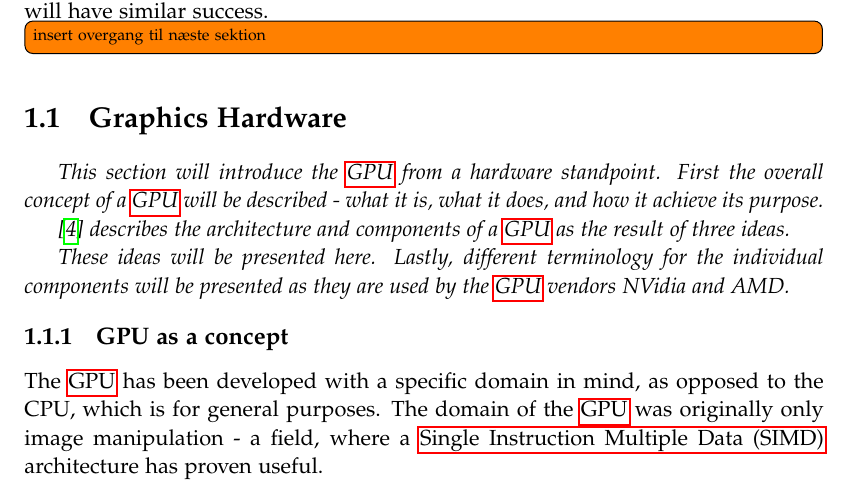
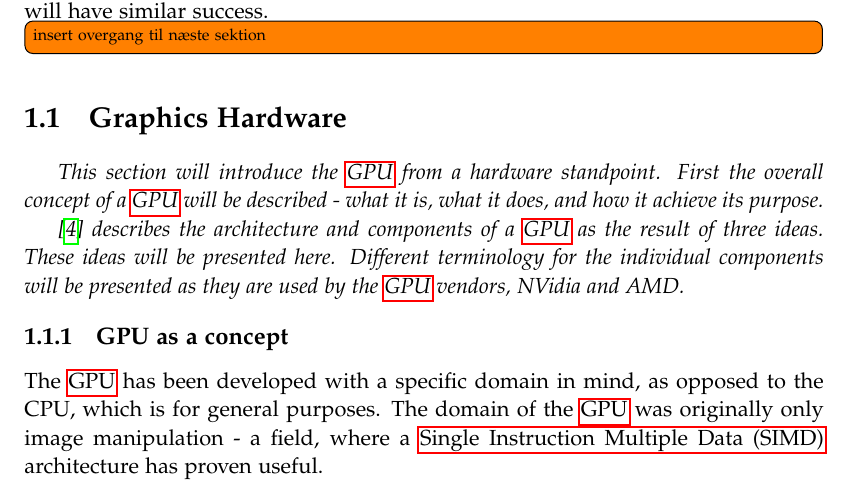
Before and after one commit to dpw901e17/report, a LaTeX thesis (master.tex, which reads mainmatter/introduction/graphics_hardware/index.tex): part of page 12 of 43, cut so that both start at the same text. Compiled offline with pdfLaTeX.

Commit message:
Fixed a missing comma

```diff
--- a/mainmatter/introduction/graphics_hardware/index.tex
+++ b/mainmatter/introduction/graphics_hardware/index.tex
@@ -7,9 +7,8 @@
 	First the overall concept of a \gls{GPU} will be described - what it is, what it does, and how it achieve its purpose.
 
 	\cite{intro_to_gpu_arch} describes the architecture and components of a \gls{GPU} as the result of three ideas.
-
 	These ideas will be presented here.
-	Lastly, different terminology for the individual components will be presented as they are used by the \gls{GPU} vendors NVidia and AMD.
+	Different terminology for the individual components will be presented as they are used by the \gls{GPU} vendors, NVidia and AMD.
 
 \end{sectionmeta}
 
```
